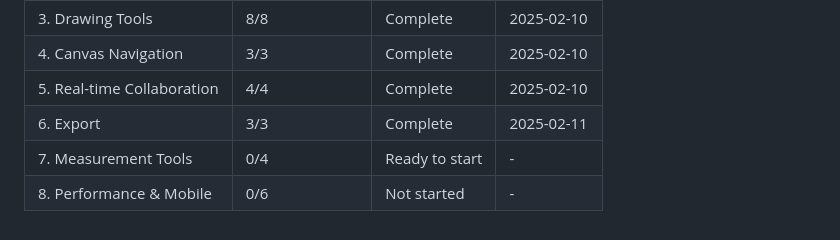
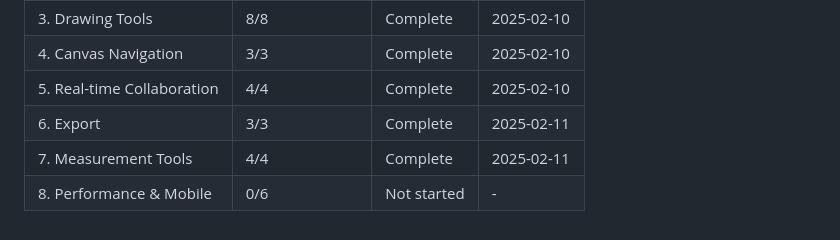
Before and after one commit to alaw989/vp-whiteboard, a Markdown page: .planning/ROADMAP.md, the part around one of its changes. Rendered like a GitHub page.

```diff
--- a/.planning/ROADMAP.md
+++ b/.planning/ROADMAP.md
@@ -243,5 +243,5 @@ Phases execute in numeric order: 1 → 2 → 3 → 4 → 5 → 6 → 7 → 8
 | 4. Canvas Navigation | 3/3 | Complete | 2025-02-10 |
 | 5. Real-time Collaboration | 4/4 | Complete | 2025-02-10 |
 | 6. Export | 3/3 | Complete | 2025-02-11 |
-| 7. Measurement Tools | 0/4 | Ready to start | - |
+| 7. Measurement Tools | 4/4 | Complete | 2025-02-11 |
 | 8. Performance & Mobile | 0/6 | Not started | - |
```
Also changed, not shown: other parts of .planning/ROADMAP.md (+5 -5 lines), 1 other file.
